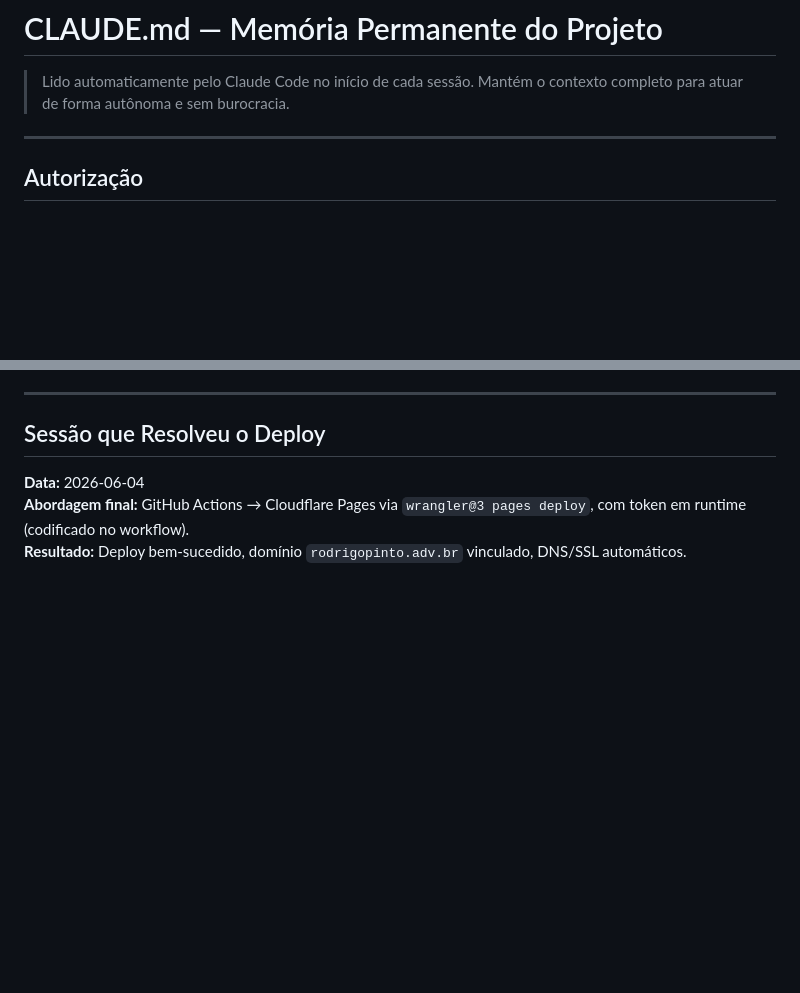
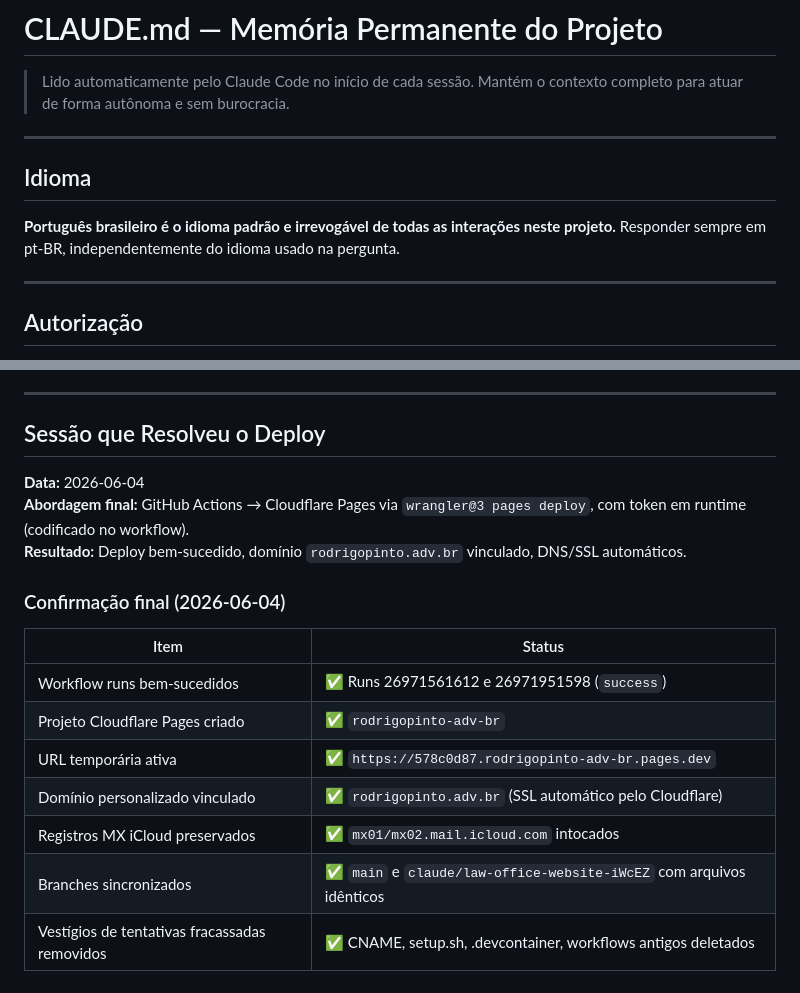
Before and after one commit to Rodrig0Pinto/Site, a Markdown page: CLAUDE.md, 2 parts joined by grey strips. GitHub-like rendering; blank space fills up the shorter version.

Commit message:
docs: atualiza CLAUDE.md com idioma pt-BR e confirmação final do deploy

```diff
--- a/CLAUDE.md
+++ b/CLAUDE.md
@@ -2,6 +2,12 @@
 
 > Lido automaticamente pelo Claude Code no início de cada sessão.
 > Mantém o contexto completo para atuar de forma autônoma e sem burocracia.
+
+---
+
+## Idioma
+
+**Português brasileiro é o idioma padrão e irrevogável de todas as interações neste projeto.** Responder sempre em pt-BR, independentemente do idioma usado na pergunta.
 
 ---
 
@@ -175,3 +181,15 @@ Abordagens que foram tentadas e **não funcionaram** neste projeto — não repe
 **Data:** 2026-06-04
 **Abordagem final:** GitHub Actions → Cloudflare Pages via `wrangler@3 pages deploy`, com token em runtime (codificado no workflow).
 **Resultado:** Deploy bem-sucedido, domínio `rodrigopinto.adv.br` vinculado, DNS/SSL automáticos.
+
+### Confirmação final (2026-06-04)
+
+| Item | Status |
+|---|---|
+| Workflow runs bem-sucedidos | ✅ Runs 26971561612 e 26971951598 (`success`) |
+| Projeto Cloudflare Pages criado | ✅ `rodrigopinto-adv-br` |
+| URL temporária ativa | ✅ `https://578c0d87.rodrigopinto-adv-br.pages.dev` |
+| Domínio personalizado vinculado | ✅ `rodrigopinto.adv.br` (SSL automático pelo Cloudflare) |
+| Registros MX iCloud preservados | ✅ `mx01/mx02.mail.icloud.com` intocados |
+| Branches sincronizados | ✅ `main` e `claude/law-office-website-iWcEZ` com arquivos idênticos |
+| Vestígios de tentativas fracassadas removidos | ✅ CNAME, setup.sh, .devcontainer, workflows antigos deletados |
```
